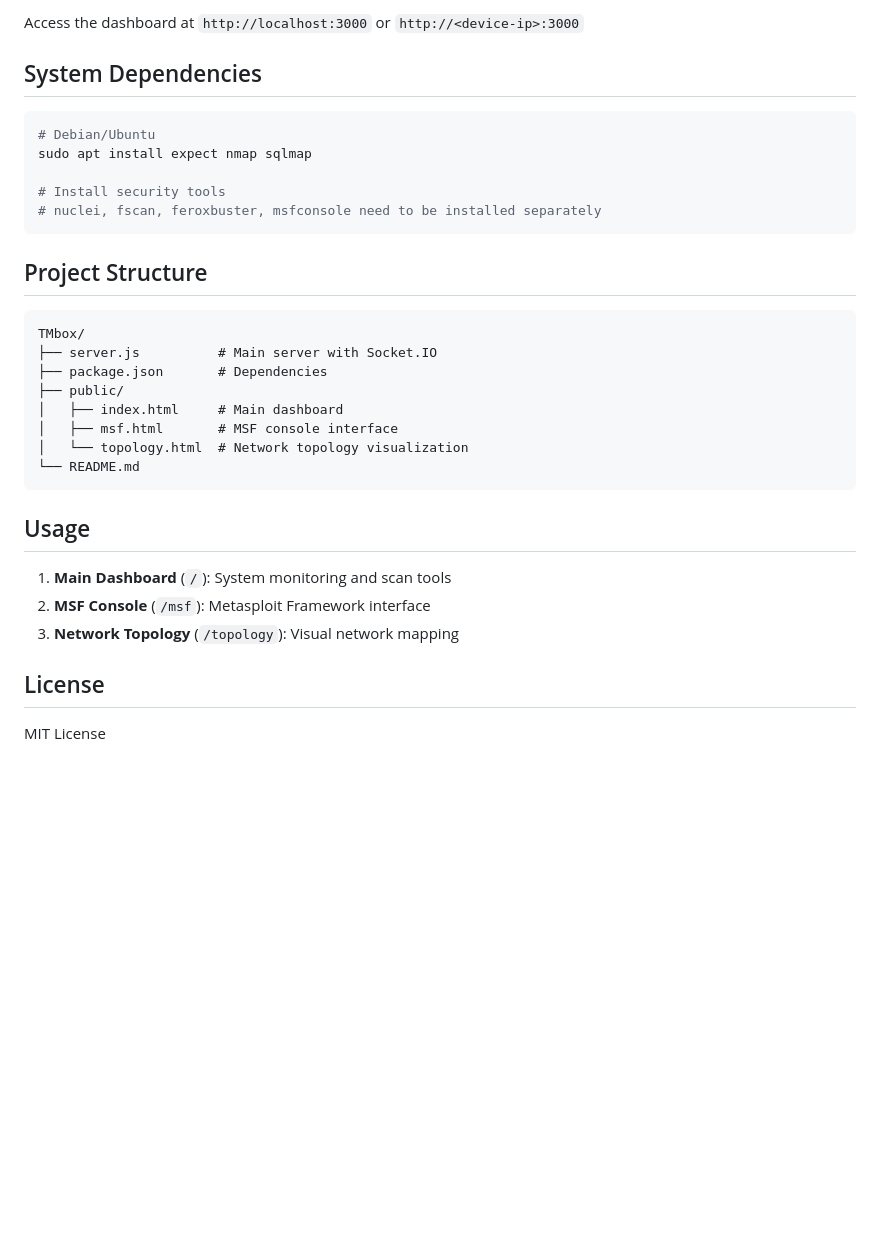
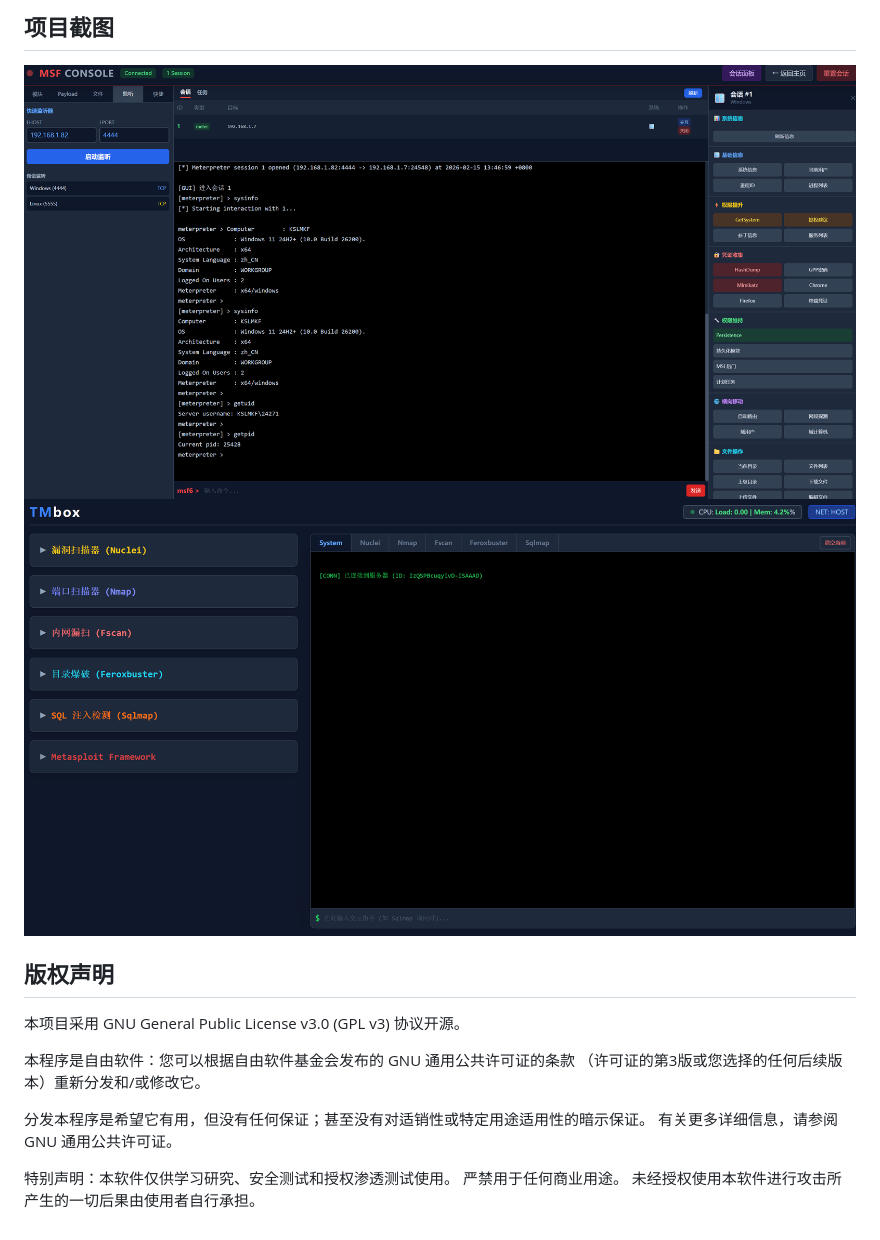
Before and after one commit to ks-lm-kf/TMbox, a Markdown page: README.md, the part around one of its changes. Rendered like a GitHub page; pictures changed too: images/907137fad01cc249b8ff2e261e5f7fb4.png (added); blank space fills up the shorter version.

````diff
--- a/README.md
+++ b/README.md
@@ -44,35 +64,19 @@ npm start
 
-Access the dashboard at `http://localhost:3000` or `http://<device-ip>:3000`
+项目截图
+--------
+![MSF功能展示](./images/screenshot.png)
+![主界面截图](./images/907137fad01cc249b8ff2e261e5f7fb4.png)
 
-## System Dependencies
+版权声明
+--------
+本项目采用 GNU General Public License v3.0 (GPL v3) 协议开源。
 
-```bash
-# Debian/Ubuntu
-sudo apt install expect nmap sqlmap
+本程序是自由软件：您可以根据自由软件基金会发布的 GNU 通用公共许可证的条款
+（许可证的第3版或您选择的任何后续版本）重新分发和/或修改它。
 
-# Install security tools
-# nuclei, fscan, feroxbuster, msfconsole need to be installed separately
-```
+分发本程序是希望它有用，但没有任何保证；甚至没有对适销性或特定用途适用性的暗示保证。
+有关更多详细信息，请参阅 GNU 通用公共许可证。
 
-## Project Structure
-
-```
-TMbox/
-├── server.js          # Main server with Socket.IO
-├── package.json       # Dependencies
-├── public/
-│   ├── index.html     # Main dashboard
-│   ├── msf.html       # MSF console interface
-│   └── topology.html  # Network topology visualization
-└── README.md
-```
-
-## Usage
-
-1. **Main Dashboard** (`/`): System monitoring and scan tools
-2. **MSF Console** (`/msf`): Metasploit Framework interface
-3. **Network Topology** (`/topology`): Visual network mapping
-
-## License
-
-MIT License
+特别声明：本软件仅供学习研究、安全测试和授权渗透测试使用。
+          严禁用于任何商业用途。
+          未经授权使用本软件进行攻击所产生的一切后果由使用者自行承担。
````
Also changed, not shown: other parts of README.md (+53 -33 lines), images/screenshot.png (renamed from screenshot.png), 1 other file.
